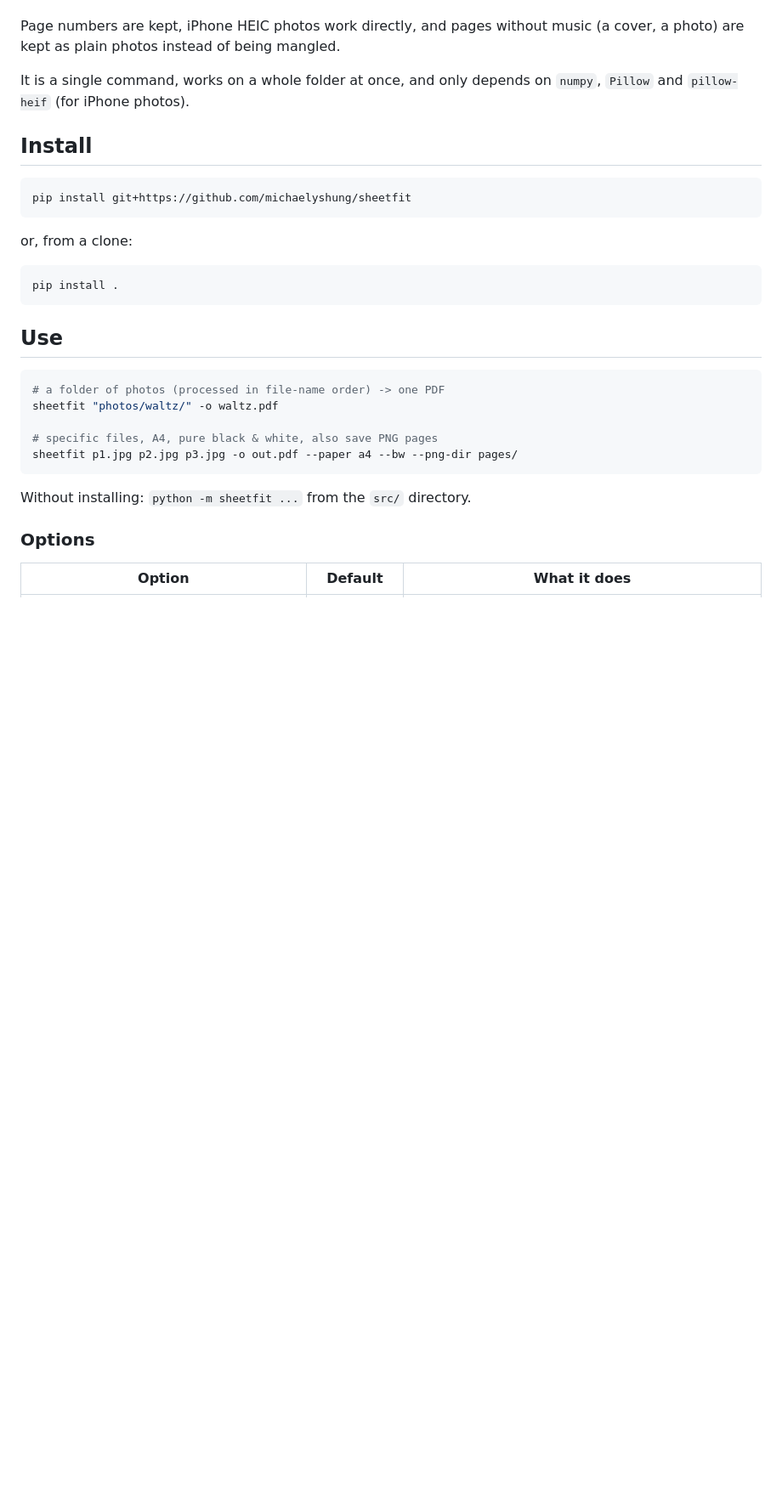
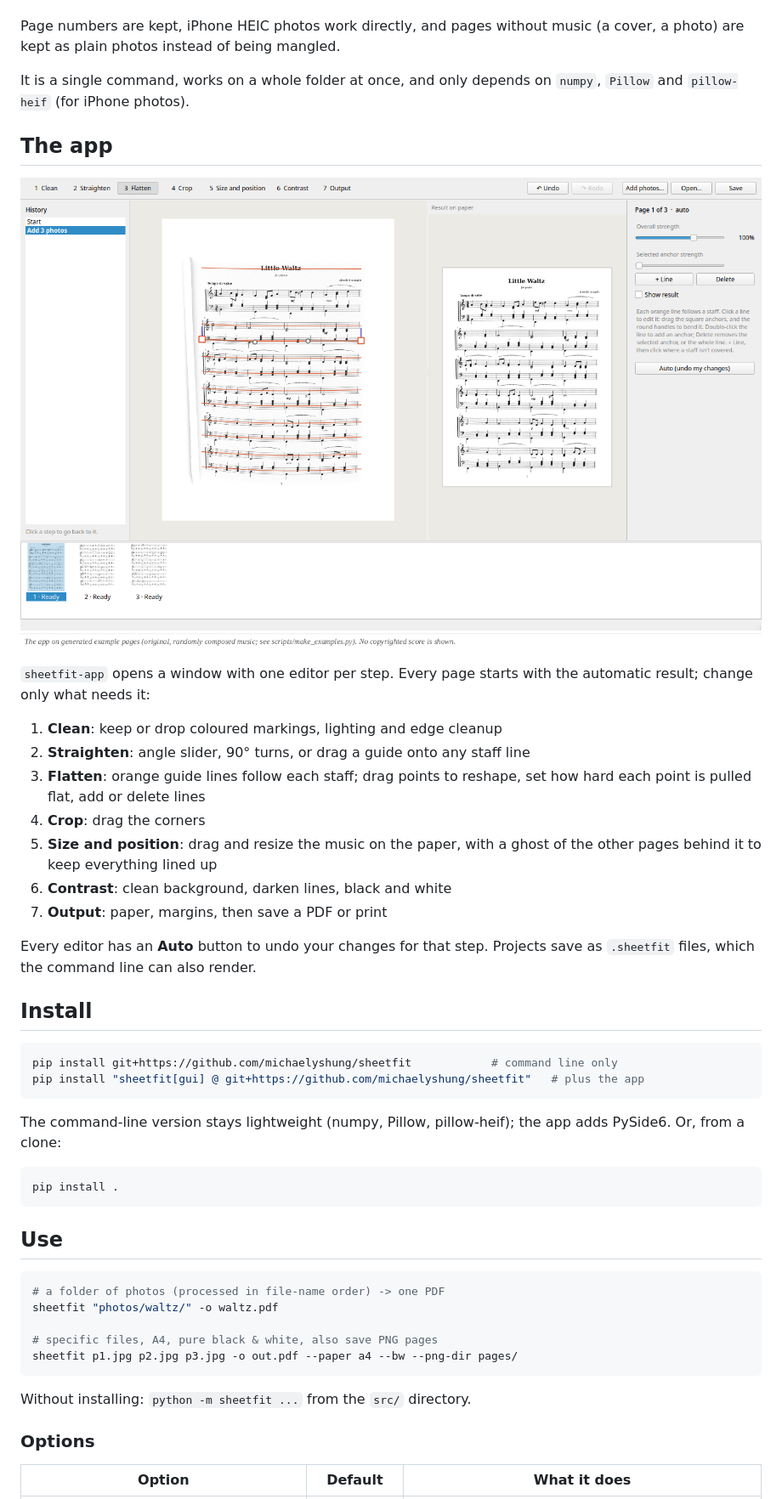
Before and after one commit to michaelyshung/sheetfit, a Markdown page: README.md, the part around one of its changes. Shown at 85% size. Rendered like a GitHub page; pictures changed too: docs/app_flatten.png (added); blank space fills up the shorter version.

````diff
--- a/README.md
+++ b/README.md
@@ -27,13 +27,35 @@ music (a cover, a photo) are kept as plain photos instead of being mangled.
 It is a single command, works on a whole folder at once, and only depends on
 `numpy`, `Pillow` and `pillow-heif` (for iPhone photos).
 
+## The app
+
+![sheetfit app: flatten editor](docs/app_flatten.png)
+
+`sheetfit-app` opens a window with one editor per step. Every page starts
+with the automatic result; change only what needs it:
+
+1. **Clean**: keep or drop coloured markings, lighting and edge cleanup
+2. **Straighten**: angle slider, 90° turns, or drag a guide onto any staff line
+3. **Flatten**: orange guide lines follow each staff; drag points to reshape,
+   set how hard each point is pulled flat, add or delete lines
+4. **Crop**: drag the corners
+5. **Size and position**: drag and resize the music on the paper, with a ghost
+   of the other pages behind it to keep everything lined up
+6. **Contrast**: clean background, darken lines, black and white
+7. **Output**: paper, margins, then save a PDF or print
+
+Every editor has an **Auto** button to undo your changes for that step.
+Projects save as `.sheetfit` files, which the command line can also render.
+
 ## Install
 
 ```bash
-pip install git+https://github.com/michaelyshung/sheetfit
+pip install git+https://github.com/michaelyshung/sheetfit            # command line only
+pip install "sheetfit[gui] @ git+https://github.com/michaelyshung/sheetfit"   # plus the app
 ```
 
-or, from a clone:
+The command-line version stays lightweight (numpy, Pillow, pillow-heif);
+the app adds PySide6. Or, from a clone:
 
 ```bash
 pip install .
````
Also changed, not shown: other parts of README.md (+10 -1 lines), 11 other files.
